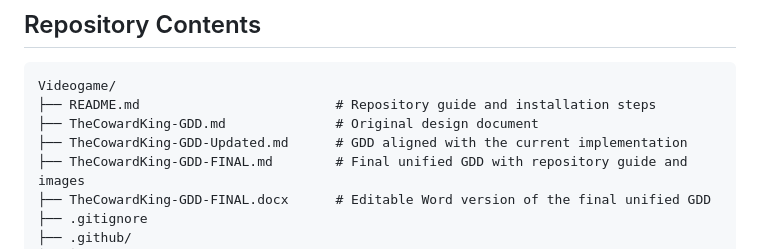
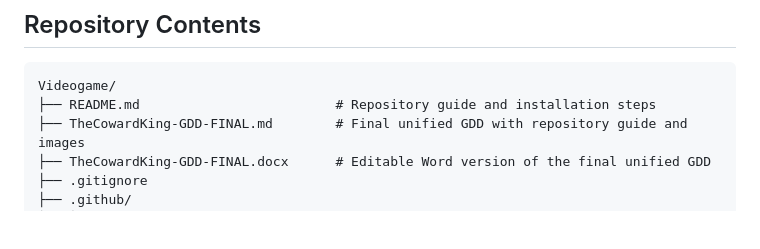
Before and after one commit to Leonardou-lab/Videogame, a Markdown page: README.md, the part around the change. Rendered like a GitHub page; blank space fills up the shorter version.

Commit message:
Delete Document

````diff
--- a/README.md
+++ b/README.md
@@ -7,8 +7,6 @@ The Coward King is a medieval pixel-art tactical survival game played on an 8x8
 ```text
 Videogame/
 ├── README.md                         # Repository guide and installation steps
-├── TheCowardKing-GDD.md              # Original design document
-├── TheCowardKing-GDD-Updated.md      # GDD aligned with the current implementation
 ├── TheCowardKing-GDD-FINAL.md        # Final unified GDD with repository guide and images
 ├── TheCowardKing-GDD-FINAL.docx      # Editable Word version of the final unified GDD
 ├── .gitignore
````
Also changed, not shown: Srtucture-README.md (deleted, +0 -198 lines).
